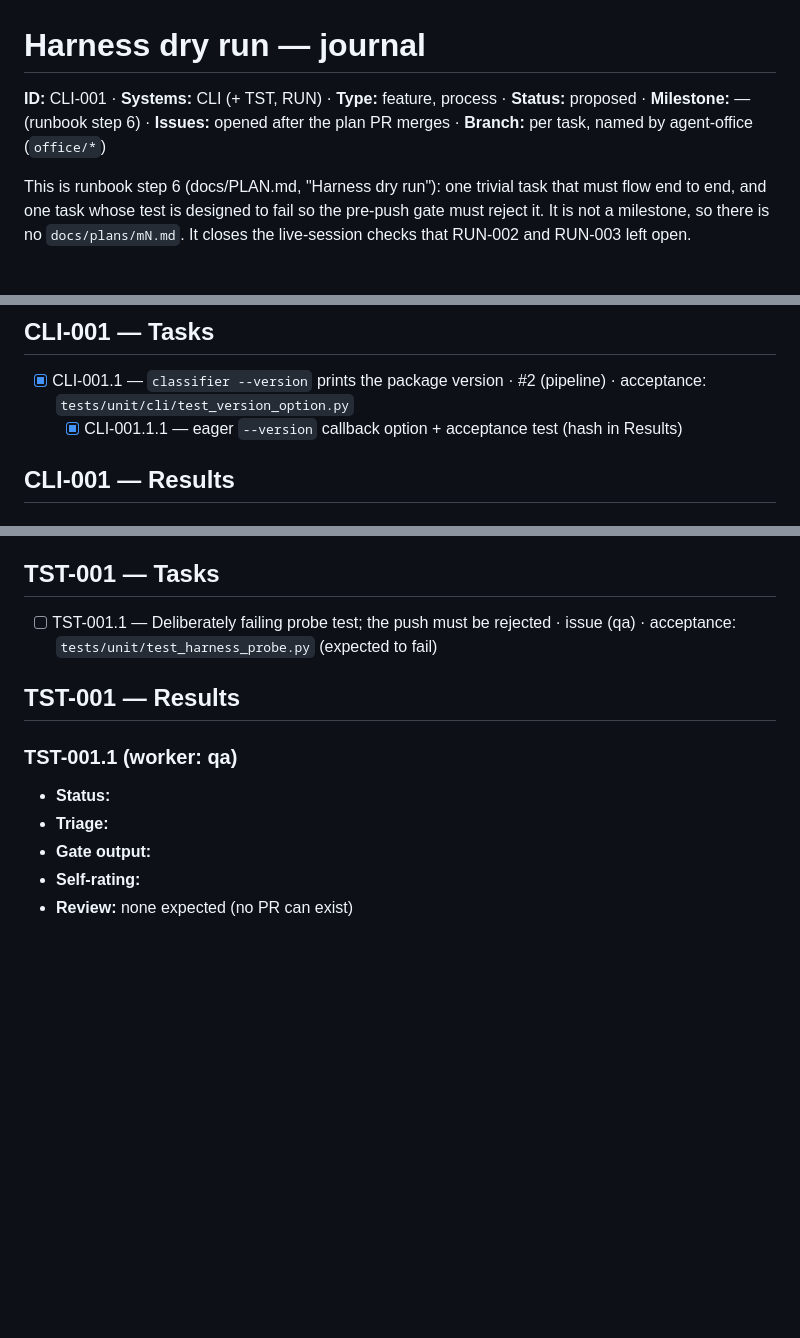
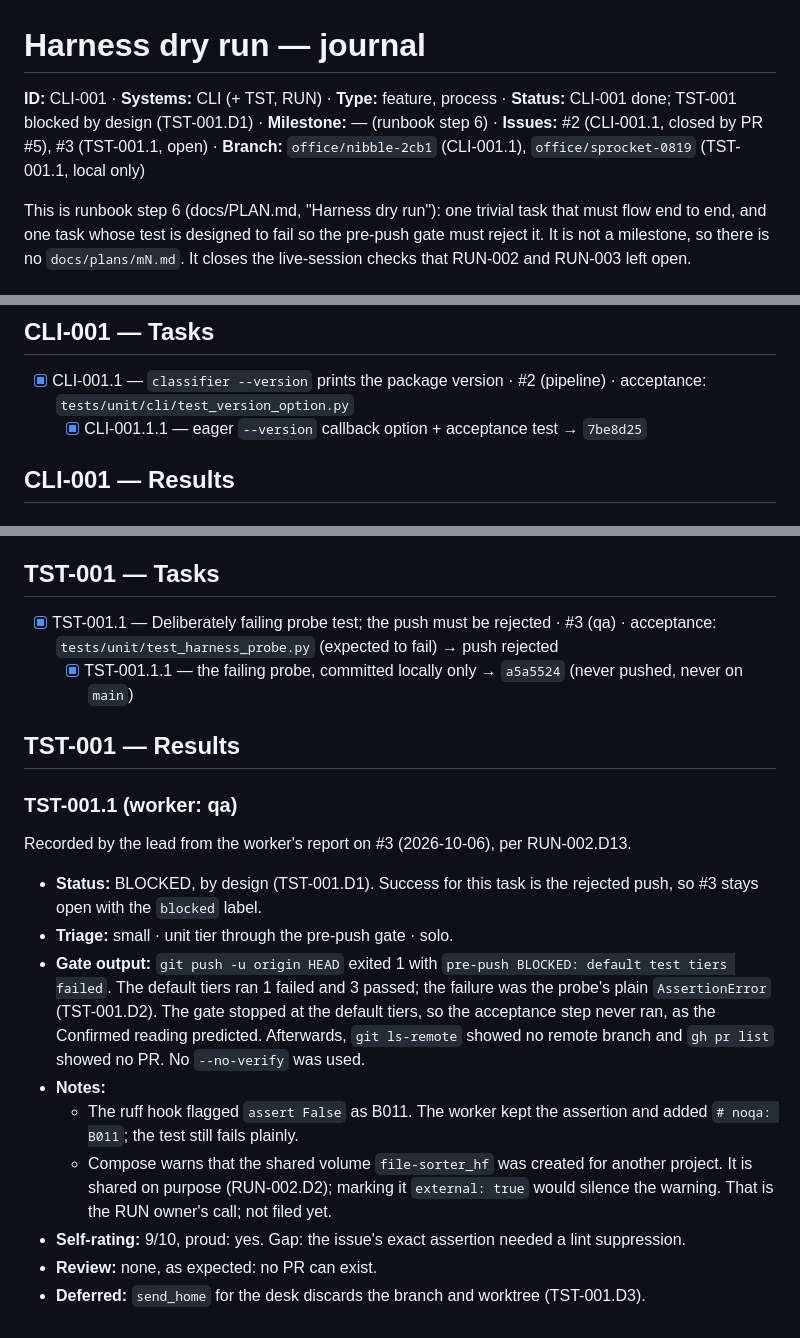
Before and after one commit to ComeGalletas/file-sorter, a Markdown page: docs/journals/harness_journal.md, 3 parts joined by grey strips. Rendered like a GitHub page; blank space fills up the shorter version.

Commit message:
CLI-001, TST-001, RUN-003: Reconcile the index and harness journal with GitHub
Per RUN-002.D13, the lead's docs PR brings the index in line:
- CLI-001 done: #2 closed by PR #5 (merge 77a897c).
- TST-001 blocked by design: #3 open, push rejected, no PR.
- RUN-003 done.

The harness journal header now names the issues and branches. Results
record the CLI-001 commit 7be8d25 and its review verdicts, and the
TST-001 gate outcome (1 failed / 3 passed, push blocked) from the
worker's report on #3.

Co-Authored-By: Claude Opus 5.5 <noreply@anthropic.com>

```diff
--- a/docs/journals/harness_journal.md
+++ b/docs/journals/harness_journal.md
@@ -1,7 +1,7 @@
 # Harness dry run — journal
 
-**ID:** CLI-001 · **Systems:** CLI (+ TST, RUN) · **Type:** feature, process · **Status:** proposed · **Milestone:** — (runbook step 6) ·
-**Issues:** opened after the plan PR merges · **Branch:** per task, named by agent-office (`office/*`)
+**ID:** CLI-001 · **Systems:** CLI (+ TST, RUN) · **Type:** feature, process · **Status:** CLI-001 done; TST-001 blocked by design (TST-001.D1) · **Milestone:** — (runbook step 6) ·
+**Issues:** #2 (CLI-001.1, closed by PR #5), #3 (TST-001.1, open) · **Branch:** `office/nibble-2cb1` (CLI-001.1), `office/sprocket-0819` (TST-001.1, local only)
 
 <!--
 Rules: CLAUDE.md §1 (DOC-001). Public repo: never write image file names, captions,
@@ -38,7 +38,7 @@ This is runbook step 6 (docs/PLAN.md, "Harness dry run"): one trivial task that
 ## CLI-001 — Tasks
 
 - [x] CLI-001.1 — `classifier --version` prints the package version · #2 (pipeline) · acceptance: `tests/unit/cli/test_version_option.py`
-  - [x] CLI-001.1.1 — eager `--version` callback option + acceptance test (hash in Results)
+  - [x] CLI-001.1.1 — eager `--version` callback option + acceptance test → `7be8d25`
 
 ## CLI-001 — Results
 
@@ -79,14 +79,21 @@ This is runbook step 6 (docs/PLAN.md, "Harness dry run"): one trivial task that
 
 ## TST-001 — Tasks
 
-- [ ] TST-001.1 — Deliberately failing probe test; the push must be rejected · issue (qa) · acceptance: `tests/unit/test_harness_probe.py` (expected to fail)
+- [x] TST-001.1 — Deliberately failing probe test; the push must be rejected · #3 (qa) · acceptance: `tests/unit/test_harness_probe.py` (expected to fail) → push rejected
+  - [x] TST-001.1.1 — the failing probe, committed locally only → `a5a5524` (never pushed, never on `main`)
 
 ## TST-001 — Results
 
 ### TST-001.1 (worker: qa)
 
-- **Status:**
-- **Triage:**
-- **Gate output:**
-- **Self-rating:**
-- **Review:** none expected (no PR can exist)
+Recorded by the lead from the worker's report on #3 (2026-10-06), per RUN-002.D13.
+
+- **Status:** BLOCKED, by design (TST-001.D1). Success for this task is the rejected push, so #3 stays open with the `blocked` label.
+- **Triage:** small · unit tier through the pre-push gate · solo.
+- **Gate output:** `git push -u origin HEAD` exited 1 with `pre-push BLOCKED: default test tiers failed`. The default tiers ran 1 failed and 3 passed; the failure was the probe's plain `AssertionError` (TST-001.D2). The gate stopped at the default tiers, so the acceptance step never ran, as the Confirmed reading predicted. Afterwards, `git ls-remote` showed no remote branch and `gh pr list` showed no PR. No `--no-verify` was used.
+- **Notes:**
+  - The ruff hook flagged `assert False` as B011. The worker kept the assertion and added `# noqa: B011`; the test still fails plainly.
+  - Compose warns that the shared volume `file-sorter_hf` was created for another project. It is shared on purpose (RUN-002.D2); marking it `external: true` would silence the warning. That is the RUN owner's call; not filed yet.
+- **Self-rating:** 9/10, proud: yes. Gap: the issue's exact assertion needed a lint suppression.
+- **Review:** none, as expected: no PR can exist.
+- **Deferred:** `send_home` for the desk discards the branch and worktree (TST-001.D3).
```
Also changed, not shown: other parts of docs/journals/harness_journal.md (+1 -1 lines), docs/journals/INDEX.md (+3 -3 lines).
